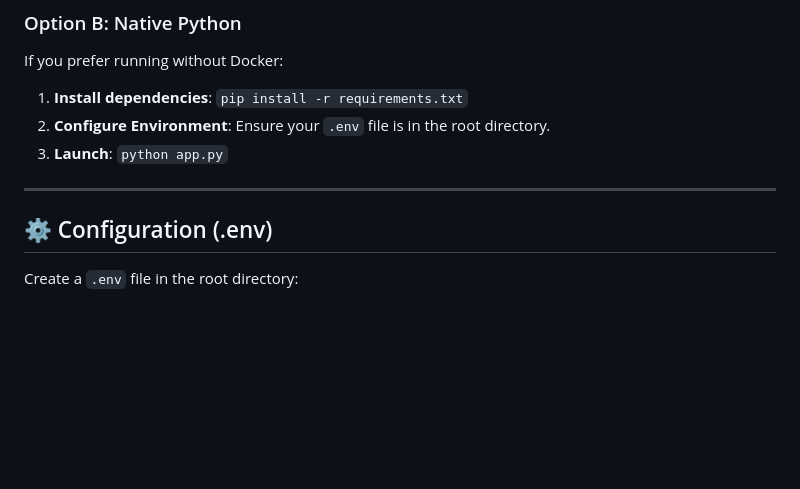
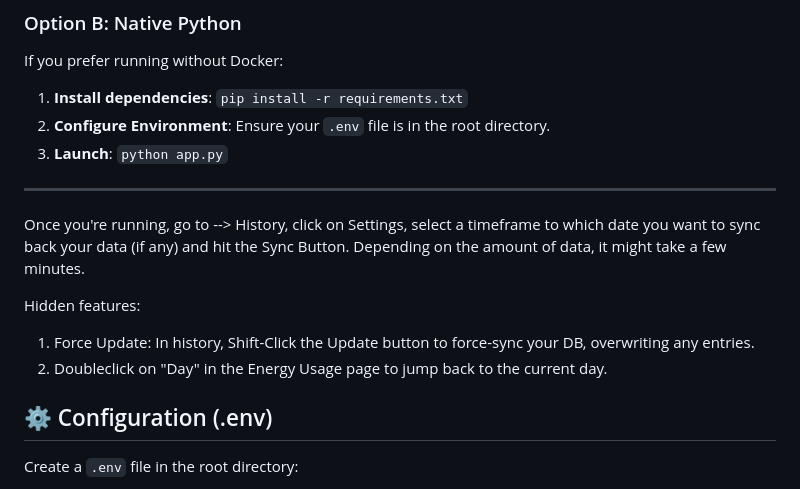
Before and after one commit to raphamoe/kraken-energy-dashboard, a Markdown page: README.md, the part around the change. GitHub-like rendering; blank space fills up the shorter version.

```diff
--- a/README.md
+++ b/README.md
@@ -45,6 +45,12 @@ If you prefer running without Docker:
 
 ---
 
+Once you're running, go to --> History, click on Settings, select a timeframe to which date you want to sync back your data (if any) and hit the Sync Button. Depending on the amount of data, it might take a few minutes.
+
+Hidden features:
+1. Force Update: In history, Shift-Click the Update button to force-sync your DB, overwriting any entries.
+2. Doubleclick on "Day" in the Energy Usage page to jump back to the current day.
+
 ## ⚙️ Configuration (.env)
 
 Create a `.env` file in the root directory:
```
